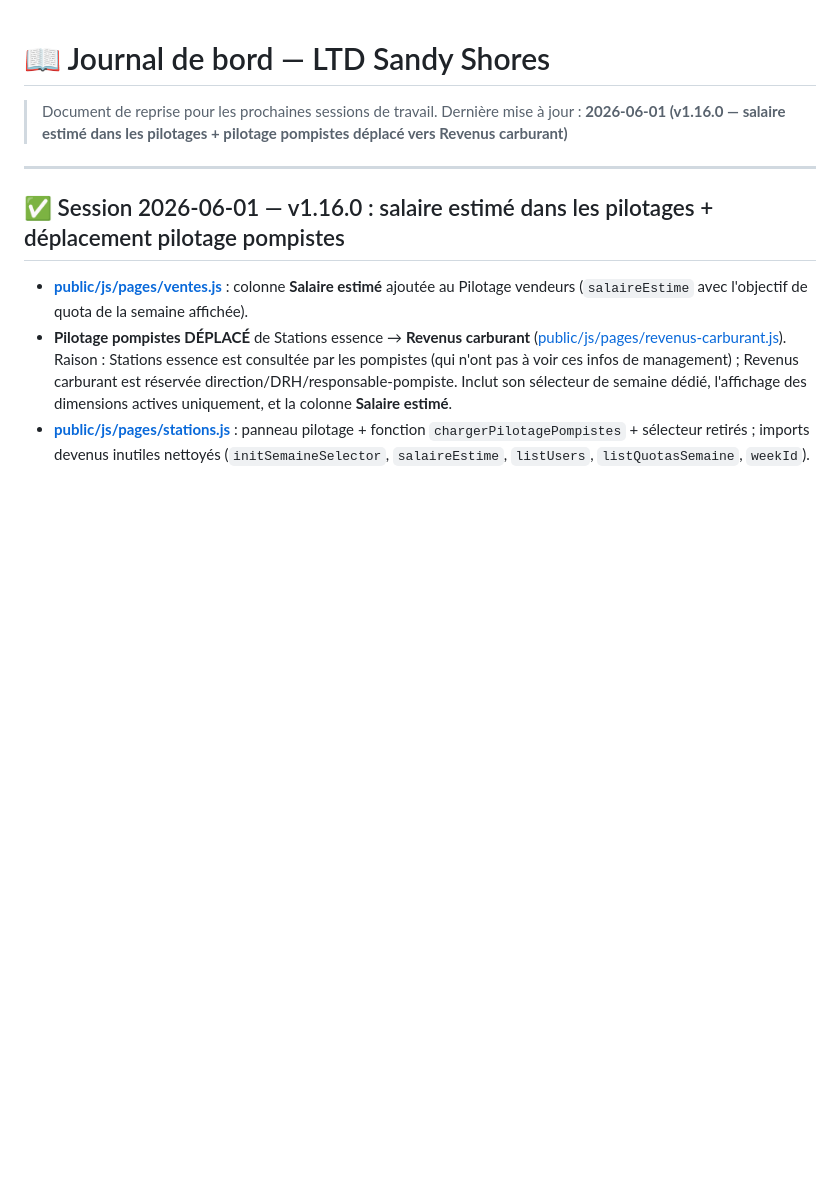
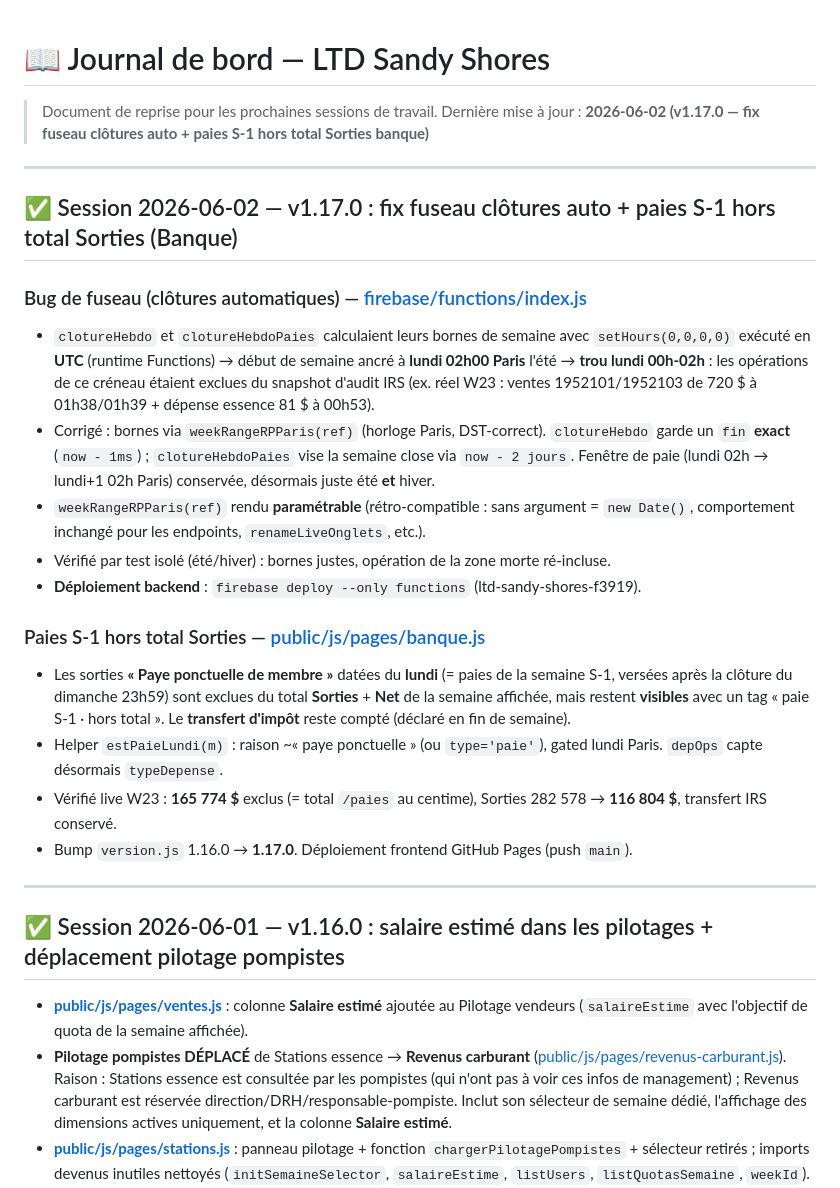
Before and after one commit to lahagragaming93-debug/ltd-sandy-shores, a Markdown page: docs/JOURNAL.md, the part around the change. GitHub-like rendering; blank space fills up the shorter version.

Commit message:
docs: JOURNAL v1.17.0 (fix fuseau clotures + paies S-1 hors total Sorties banque)
Co-Authored-By: Claude Opus 4.8 <noreply@anthropic.com>

```diff
--- a/docs/JOURNAL.md
+++ b/docs/JOURNAL.md
@@ -1,7 +1,24 @@
 # 📖 Journal de bord — LTD Sandy Shores
 
 > Document de reprise pour les prochaines sessions de travail.
-> Dernière mise à jour : **2026-06-01 (v1.16.0 — salaire estimé dans les pilotages + pilotage pompistes déplacé vers Revenus carburant)**
+> Dernière mise à jour : **2026-06-02 (v1.17.0 — fix fuseau clôtures auto + paies S-1 hors total Sorties banque)**
+
+---
+
+## ✅ Session 2026-06-02 — v1.17.0 : fix fuseau clôtures auto + paies S-1 hors total Sorties (Banque)
+
+### Bug de fuseau (clôtures automatiques) — [firebase/functions/index.js](firebase/functions/index.js)
+- `clotureHebdo` et `clotureHebdoPaies` calculaient leurs bornes de semaine avec `setHours(0,0,0,0)` exécuté en **UTC** (runtime Functions) → début de semaine ancré à **lundi 02h00 Paris** l'été → **trou lundi 00h-02h** : les opérations de ce créneau étaient exclues du snapshot d'audit IRS (ex. réel W23 : ventes 1952101/1952103 de 720 $ à 01h38/01h39 + dépense essence 81 $ à 00h53).
+- Corrigé : bornes via `weekRangeRPParis(ref)` (horloge Paris, DST-correct). `clotureHebdo` garde un `fin` **exact** (`now - 1ms`) ; `clotureHebdoPaies` vise la semaine close via `now - 2 jours`. Fenêtre de paie (lundi 02h → lundi+1 02h Paris) conservée, désormais juste été **et** hiver.
+- `weekRangeRPParis(ref)` rendu **paramétrable** (rétro-compatible : sans argument = `new Date()`, comportement inchangé pour les endpoints, `renameLiveOnglets`, etc.).
+- Vérifié par test isolé (été/hiver) : bornes justes, opération de la zone morte ré-incluse.
+- **Déploiement backend** : `firebase deploy --only functions` (ltd-sandy-shores-f3919).
+
+### Paies S-1 hors total Sorties — [public/js/pages/banque.js](public/js/pages/banque.js)
+- Les sorties **« Paye ponctuelle de membre »** datées du **lundi** (= paies de la semaine S-1, versées après la clôture du dimanche 23h59) sont exclues du total **Sorties** + **Net** de la semaine affichée, mais restent **visibles** avec un tag « paie S-1 · hors total ». Le **transfert d'impôt** reste compté (déclaré en fin de semaine).
+- Helper `estPaieLundi(m)` : raison ~« paye ponctuelle » (ou `type='paie'`), gated lundi Paris. `depOps` capte désormais `typeDepense`.
+- Vérifié live W23 : **165 774 $** exclus (= total `/paies` au centime), Sorties 282 578 → **116 804 $**, transfert IRS conservé.
+- Bump `version.js` 1.16.0 → **1.17.0**. Déploiement frontend GitHub Pages (push `main`).
 
 ---
 
```
